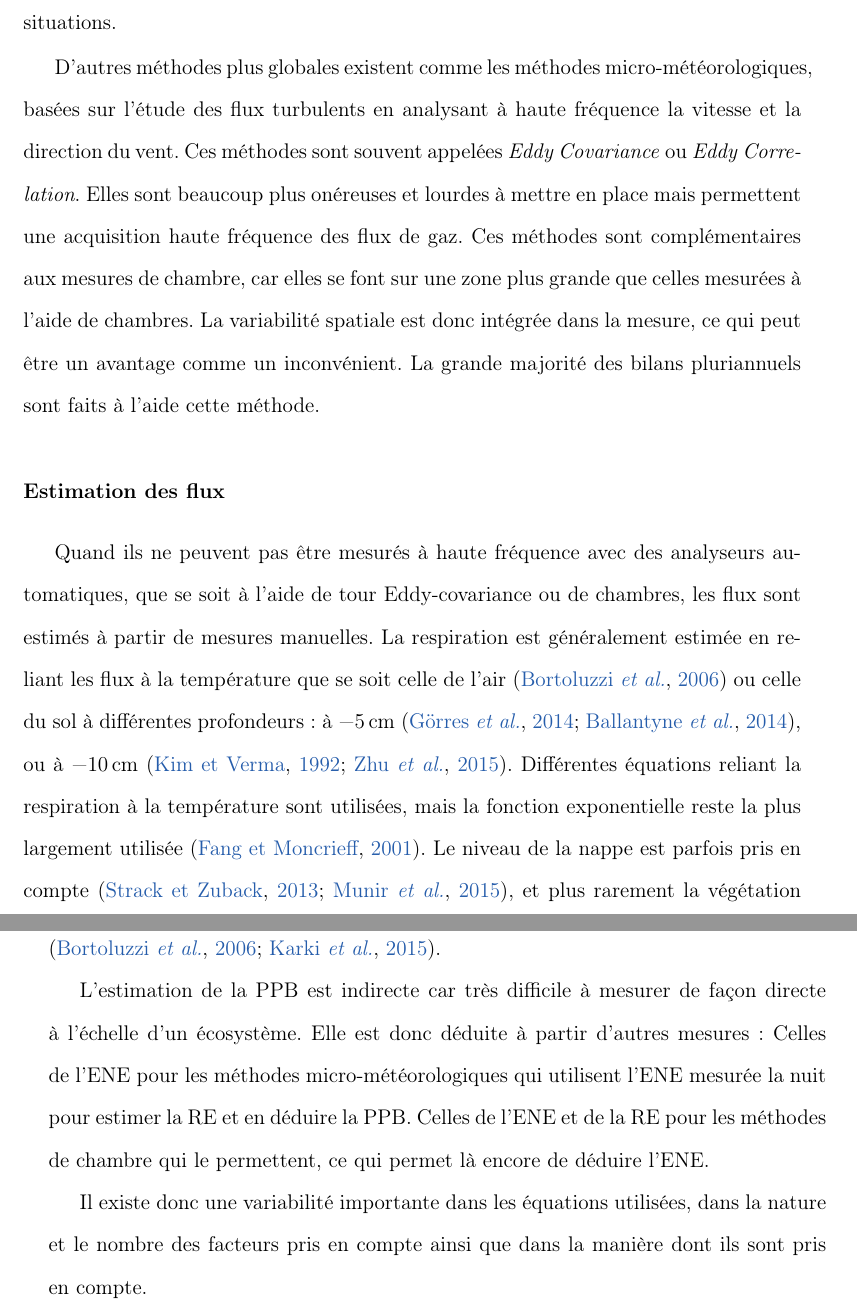
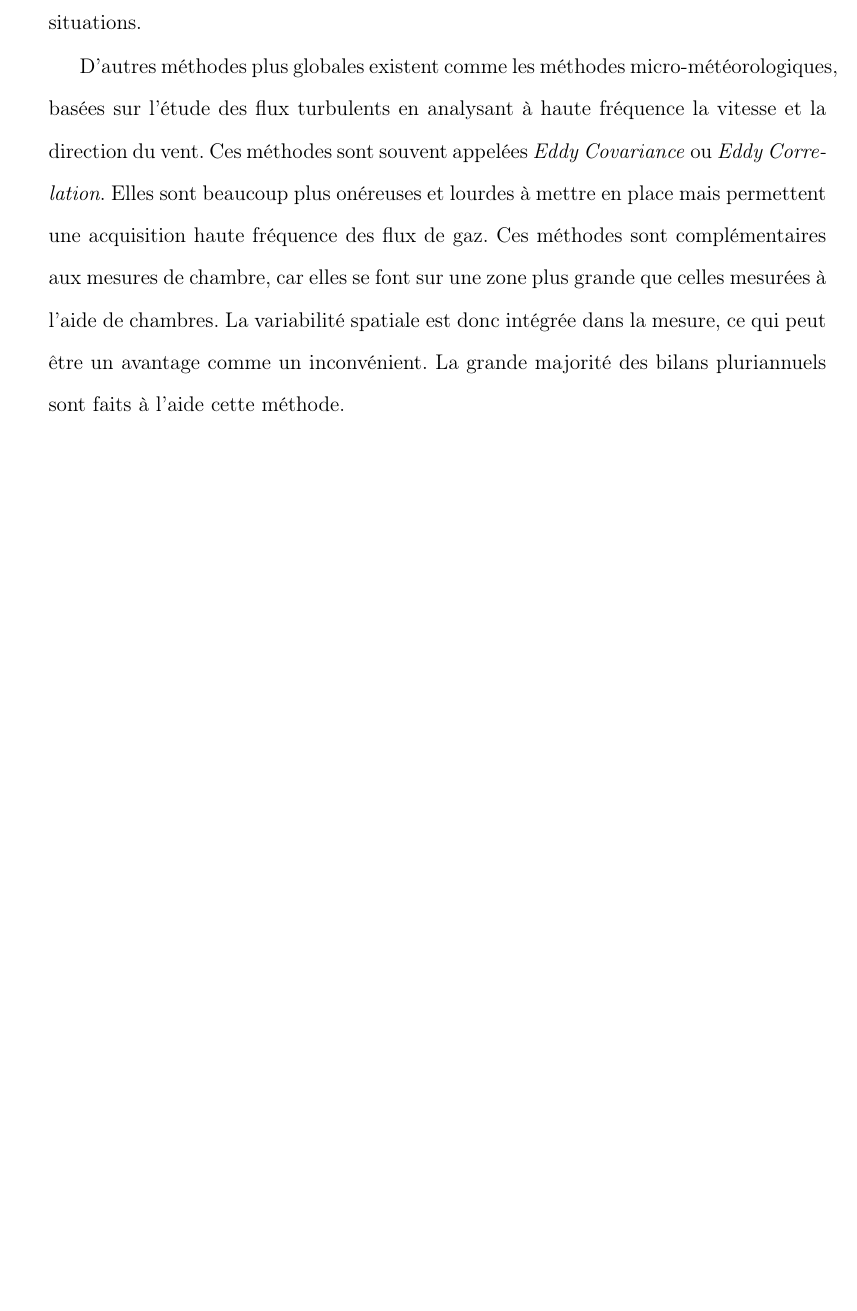
Before and after one commit to dangelob/manuscript, a LaTeX thesis (phdthesis.tex, which reads content/chapitre1.tex): two parts of pages 54 and 55 of 218 before the commit and part of page 61 of 216 after it, the two joined at a grey line, cut so that both start at the same text, the shorter picture padded with empty space. Compiled offline with pdfLaTeX.

Commit message:
déplacement parag prés méthod mesure flux

```diff
--- a/content/chapitre1.tex
+++ b/content/chapitre1.tex
@@ -914,19 +921,12 @@ Malgré tout ces méthodes sont souvent utilisées car elles ont un coût modest
-D'autres méthodes plus globales existent comme les méthodes micro-météorologiques, basées sur l'étude des flux turbulents en analysant à haute fréquence la vitesse et la direction du vent.
-Ces méthodes sont souvent appelées \textit{Eddy Covariance} ou \textit{Eddy Correlation}.
-Elles sont beaucoup plus onéreuses et lourdes à mettre en place mais permettent une acquisition haute fréquence des flux de gaz.
-Ces méthodes sont complémentaires aux mesures de chambre, car elles se font sur une zone plus grande que celles mesurées à l'aide de chambres.
-La variabilité spatiale est donc intégrée dans la mesure, ce qui peut être un avantage comme un inconvénient.
-La grande majorité des bilans pluriannuels sont faits à l'aide cette méthode.
-
-\subsubsection{Estimation des flux}
-Quand ils ne peuvent pas être mesurés à haute fréquence avec des analyseurs automatiques, que se soit à l'aide de tour Eddy-covariance ou de chambres, les flux sont estimés à partir de mesures manuelles.
-La respiration est généralement estimée en reliant les flux à la température que se soit celle de l'air \citep{bortoluzzi2006a} ou celle du sol à différentes profondeurs : à \SI{-5}{\centi\metre} \citep{gorres2014,ballantyne2014}, ou à \SI{-10}{\centi\metre} \citep{kim1992,zhu2015}.
-Différentes équations reliant la respiration à la température sont utilisées, mais la fonction exponentielle reste la plus largement utilisée \citep{fang2001}.
-Le niveau de la nappe est parfois pris en compte \citep{strack2013,munir2015}, et plus rarement la végétation \citep{bortoluzzi2006a,karki2015}.
-
-L'estimation de la PPB est indirecte car très difficile à mesurer de façon directe à l'échelle d'un écosystème.
-Elle est donc déduite à partir d'autres mesures :
-Celles de l'ENE pour les méthodes micro-météorologiques qui utilisent l'ENE mesurée la nuit pour estimer la RE et en déduire la PPB.
-Celles de l'ENE et de la RE pour les méthodes de chambre qui le permettent, ce qui permet là encore de déduire l'ENE.
-
-Il existe donc une variabilité importante dans les équations utilisées, dans la nature et le nombre des facteurs pris en compte ainsi que dans la manière dont ils sont pris en compte.
+%\subsubsection{Estimation des flux}
+%Quand ils ne peuvent pas être mesurés à haute fréquence avec des analyseurs automatiques, que se soit à l'aide de tour Eddy-covariance ou de chambres, les flux sont estimés à partir de mesures manuelles.
+%La respiration est généralement estimée en reliant les flux à la température que se soit celle de l'air \citep{bortoluzzi2006a} ou celle du sol à différentes profondeurs : à \SI{-5}{\centi\metre} \citep{gorres2014,ballantyne2014}, ou à \SI{-10}{\centi\metre} \citep{kim1992,zhu2015}.
+%Différentes équations reliant la respiration à la température sont utilisées, mais la fonction exponentielle reste la plus largement utilisée \citep{fang2001}.
+%Le niveau de la nappe est parfois pris en compte \citep{strack2013,munir2015}, et plus rarement la végétation \citep{bortoluzzi2006a,karki2015}.
+%
+%L'estimation de la PPB est indirecte car très difficile à mesurer de façon directe à l'échelle d'un écosystème.
+%Elle est donc déduite à partir d'autres mesures :
+%Celles de l'ENE pour les méthodes micro-météorologiques qui utilisent l'ENE mesurée la nuit pour estimer la RE et en déduire la PPB.
+%Celles de l'ENE et de la RE pour les méthodes de chambre qui le permettent, ce qui permet là encore de déduire l'ENE.
+%
+%Il existe donc une variabilité importante dans les équations utilisées, dans la nature et le nombre des facteurs pris en compte ainsi que dans la manière dont ils sont pris en compte.
```
Also changed, not shown: content/chapitre2.tex (+34 -0 lines), content/chapitre1.tex (57 more changed lines).
